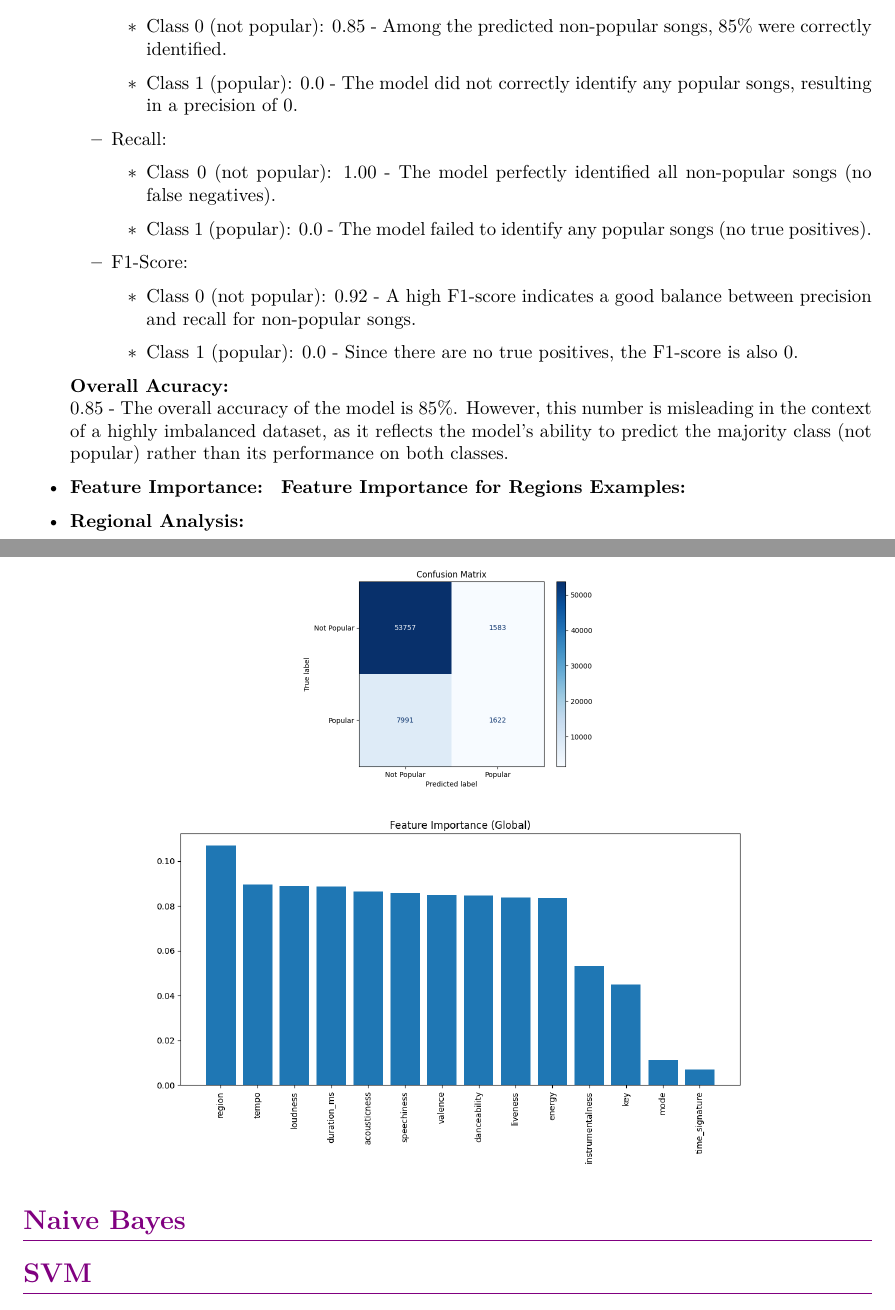
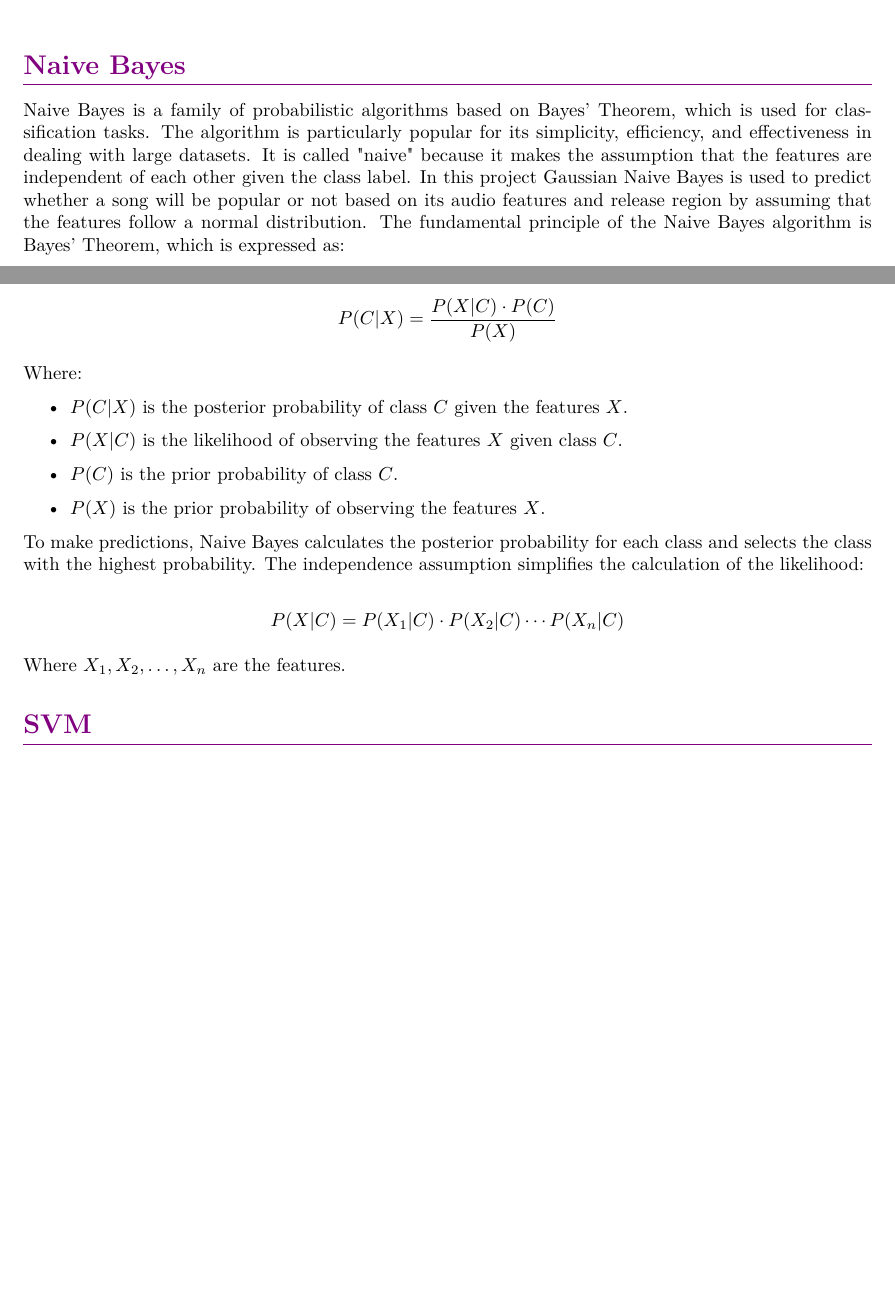
Before and after one commit to noemichem/Data-mining-project, a LaTeX document (documentation/documentation.tex, which reads documentation/chapters/4_Algorithms.tex): two parts of pages 15 and 16 of 19 before the commit and two parts of pages 14 and 15 of 17 after it, joined at a grey line, cut at the place of the change, the shorter picture padded with empty space. Compiled offline with pdfLaTeX.

Commit message:
naive bayes algorithm and algortihm part in documentation

```diff
--- a/documentation/chapters/4_Algorithms.tex
+++ b/documentation/chapters/4_Algorithms.tex
@@ -147,4 +127,0 @@ features and release region. \\
-        \begin{figure}[h]
-            \centering
-            \includegraphics[width=0.35\textwidth]{media/random_forest_conf_matrix.png}
-        \end{figure}
@@ -160,26 +127,0 @@ features and release region. \\
-            \item Precision:
-                \begin{itemize}
-                    \item Class 0 (not popular): 0.85 - Among the predicted non-popular songs, 85\% were correctly identified.
-                    \item Class 1 (popular): 0.0 - The model did not correctly identify any popular songs, resulting in a precision of 0.
-                \end{itemize}
-            \item Recall:
-                \begin{itemize}
-                    \item Class 0 (not popular): 1.00 - The model perfectly identified all non-popular songs (no false negatives).
-                    \item Class 1 (popular): 0.0 - The model failed to identify any popular songs (no true positives).
-
-                \end{itemize}
-            \item F1-Score:
-                \begin{itemize}
-                    \item Class 0 (not popular): 0.92 - A high F1-score indicates a good balance between precision and recall for non-popular songs.
-                    \item Class 1 (popular): 0.0 - Since there are no true positives, the F1-score is also 0.
-                \end{itemize}
-        \end{itemize}
-        \textbf{Overall Acuracy: }
-        \\
-        0.85 - The overall accuracy of the model is 85\%. However, this number is misleading in the context of a highly imbalanced dataset, as it reflects the model's ability to predict the majority class (not popular) rather than its performance on both classes.
-    \item \textbf{Feature Importance: }
-        \begin{figure}[h]
-            \centering
-            \includegraphics[width=0.7\textwidth]{media/random_forest_feature_importance.png}
-        \end{figure}
-        \textbf{Feature Importance for Regions Examples: }
@@ -189 +127,0 @@ features and release region. \\
-        \end{figure}
@@ -194 +127,0 @@ features and release region. \\
-    \item \textbf{Regional Analysis: }
@@ -217,7 +128,36 @@ features and release region. \\
-\end{itemize}
 
 
 
 \section{Naive Bayes}
+Naive Bayes is a family of probabilistic algorithms based on Bayes' Theorem, which is used for classification tasks.
+The algorithm is particularly popular for its simplicity, efficiency, and effectiveness in dealing with large datasets.
+It is called "naive" because it makes the assumption that the features are independent of each other given the class label.
+In this project Gaussian Naive Bayes is used to predict whether a song will be popular or not based on its audio features and release region by assuming that
+the features follow a normal distribution. The fundamental principle of the Naive Bayes algorithm is Bayes' Theorem, which is expressed as:
+
+\[
+P(C | X) = \frac{P(X | C) \cdot P(C)}{P(X)}
+\]
+
+Where:
+\begin{itemize}
+    \item \( P(C | X) \) is the posterior probability of class \( C \) given the features \( X \).
+    \item \( P(X | C) \) is the likelihood of observing the features \( X \) given class \( C \).
+    \item \( P(C) \) is the prior probability of class \( C \).
+    \item \( P(X) \) is the prior probability of observing the features \( X \).
+\end{itemize}
+
+To make predictions, Naive Bayes calculates the posterior probability for each class and selects the class with the highest probability. The independence assumption simplifies the calculation of the likelihood:
+
+\[
+P(X | C) = P(X_1 | C) \cdot P(X_2 | C) \cdots P(X_n | C)
+\]
+
+Where \( X_1, X_2, \ldots, X_n \) are the features.
+
+
+
+
+
 
 \section{SVM}
```
Also changed, not shown: documentation/chapters/4_Algorithms.tex (101 more changed lines), 2 other files.
